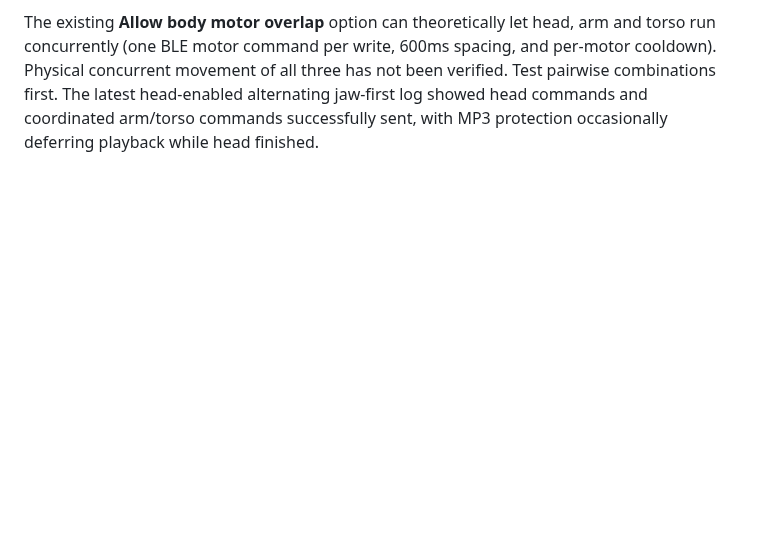
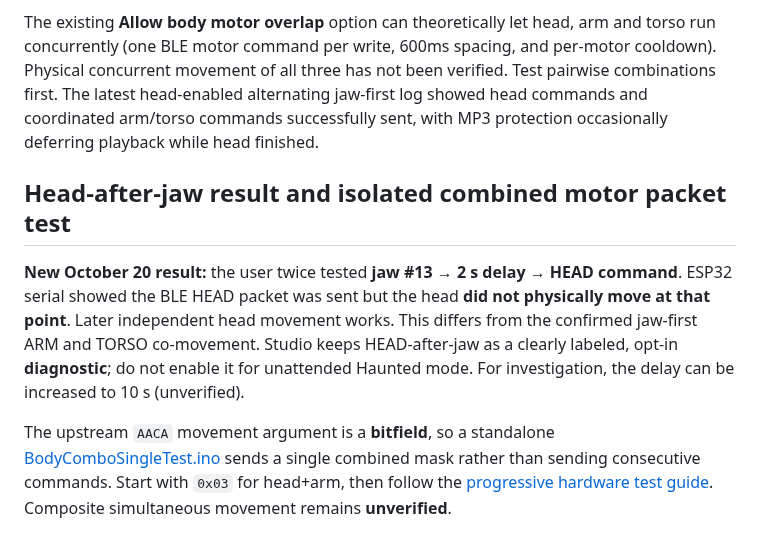
Before and after one commit to jacobmgoodnight/ultra-skelly-esp32-autonomous, a Markdown page: studio/README.md, the part around the change. Drawn GitHub-style; blank space fills up the shorter version.

Commit message:
Document failed physical jaw-first HEAD at 2s and one-shot compound movement research

```diff
--- a/studio/README.md
+++ b/studio/README.md
@@ -96,3 +96,10 @@ The **Protect head + arm + torso from jaw MP3** switch (ON by default, retaining
 Studio now includes **Start HEAD after jaw MP3 begins (UNTESTED)** in the Jaw first → body movement selector. Run it with **Head ON**, **Jaw ON file #13**, **Arm/Torso OFF**, **2-second delay**, **recurring OFF**, MP3 body protection ON, eyes OFF, and body overlap OFF. The first successful follow-up is intentionally one-shot per BLE connection and temporarily suppresses regular head scheduling until it fires. Afterward, independent head scheduling resumes. Verify visually that the jaw still holds for 3 seconds and the head completes its ~25-second movement. Instructions: [jaw-first head test](../docs/jaw-first-head-test.md).
 
 The existing **Allow body motor overlap** option can theoretically let head, arm and torso run concurrently (one BLE motor command per write, 600ms spacing, and per-motor cooldown). Physical concurrent movement of all three has not been verified. Test pairwise combinations first. The latest head-enabled alternating jaw-first log showed head commands and coordinated arm/torso commands successfully sent, with MP3 protection occasionally deferring playback while head finished.
+
+
+## Head-after-jaw result and isolated combined motor packet test
+
+**New October 20 result:** the user twice tested **jaw #13 → 2 s delay → HEAD command**. ESP32 serial showed the BLE HEAD packet was sent but the head **did not physically move at that point**. Later independent head movement works. This differs from the confirmed jaw-first ARM and TORSO co-movement. Studio keeps HEAD-after-jaw as a clearly labeled, opt-in **diagnostic**; do not enable it for unattended Haunted mode. For investigation, the delay can be increased to 10 s (unverified).
+
+The upstream `AACA` movement argument is a **bitfield**, so a standalone [BodyComboSingleTest.ino](../experiments/BodyComboSingleTest/BodyComboSingleTest.ino) sends a single combined mask rather than sending consecutive commands. Start with `0x03` for head+arm, then follow the [progressive hardware test guide](../docs/body-combo-test.md). Composite simultaneous movement remains **unverified**.
```
